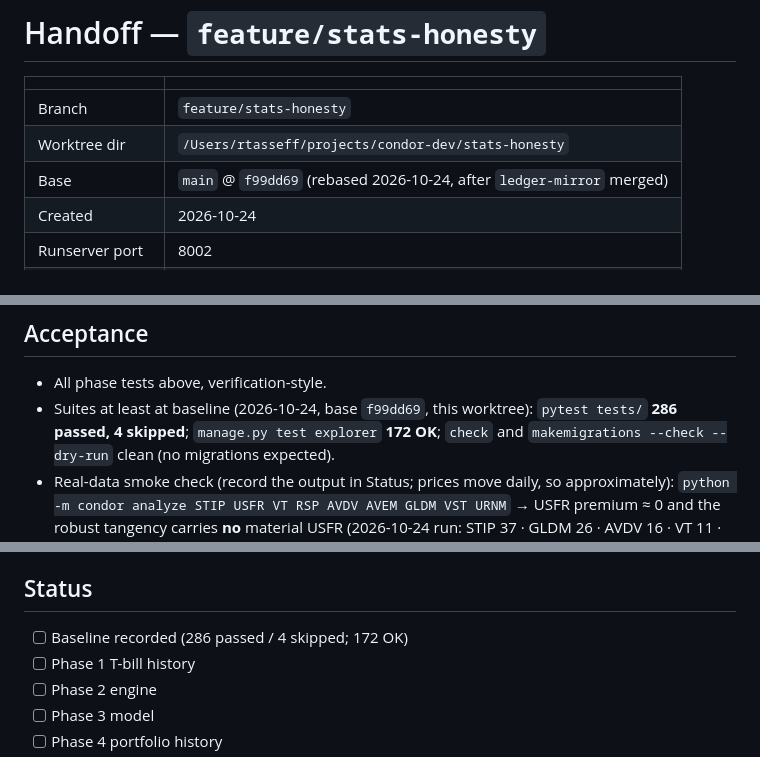
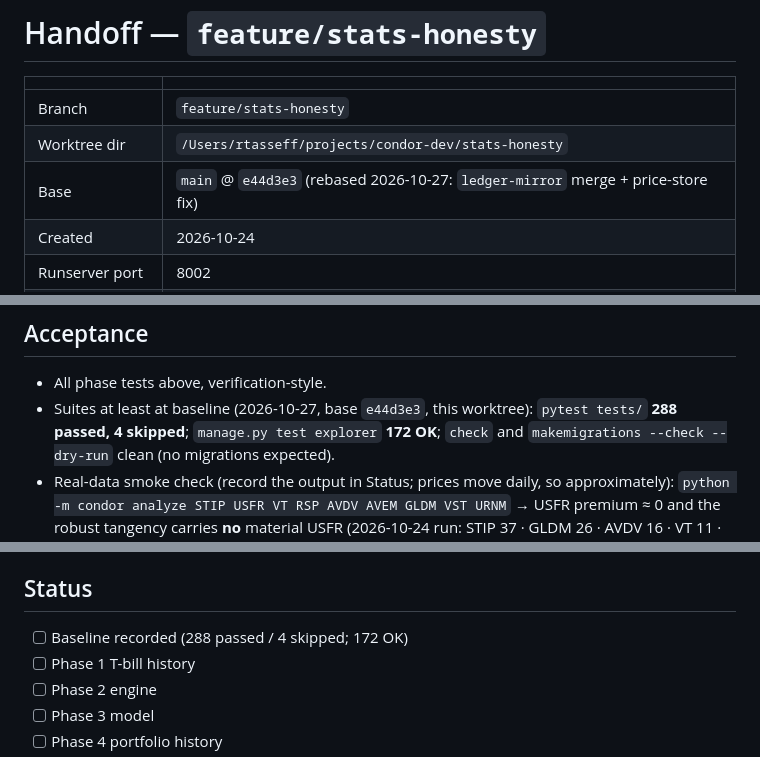
Before and after one commit to Rtasseff/Condor, a Markdown page: docs/handoffs/stats-honesty.md, 3 parts joined by grey strips. Rendered like a GitHub page.

Commit message:
Handoff: rebased on e44d3e3 (price-store fix); baseline 288/4
Co-Authored-By: Claude Opus 5.5 <noreply@anthropic.com>
Claude-Session: https://claude.ai/code/session_01MmiXqSboathBkpQ2bQ8TNa

```diff
--- a/docs/handoffs/stats-honesty.md
+++ b/docs/handoffs/stats-honesty.md
@@ -7,7 +7,7 @@
 |---|---|
 | Branch | `feature/stats-honesty` |
 | Worktree dir | `/Users/rtasseff/projects/condor-dev/stats-honesty` |
-| Base | `main` @ `f99dd69` (rebased 2026-10-24, after `ledger-mirror` merged) |
+| Base | `main` @ `e44d3e3` (rebased 2026-10-27: `ledger-mirror` merge + price-store fix) |
 | Created | 2026-10-24 |
 | Runserver port | 8002 |
 | Handoff session | `main` checkout at `~/projects/condor_v2/` |
@@ -185,8 +185,8 @@ merged 2026-10-24; bucket B `account-plans` runs in parallel):
 ## Acceptance
 
 - All phase tests above, verification-style.
-- Suites at least at baseline (2026-10-24, base `f99dd69`, this
-  worktree): `pytest tests/` **286 passed, 4 skipped**; `manage.py
+- Suites at least at baseline (2026-10-27, base `e44d3e3`, this
+  worktree): `pytest tests/` **288 passed, 4 skipped**; `manage.py
   test explorer` **172 OK**; `check` and `makemigrations --check --dry-run` clean (no
   migrations expected).
 - Real-data smoke check (record the output in Status; prices move
@@ -223,7 +223,7 @@ merged 2026-10-24; bucket B `account-plans` runs in parallel):
 
 ## Status
 
-- [ ] Baseline recorded (286 passed / 4 skipped; 172 OK)
+- [ ] Baseline recorded (288 passed / 4 skipped; 172 OK)
 - [ ] Phase 1 T-bill history
 - [ ] Phase 2 engine
 - [ ] Phase 3 model
```
